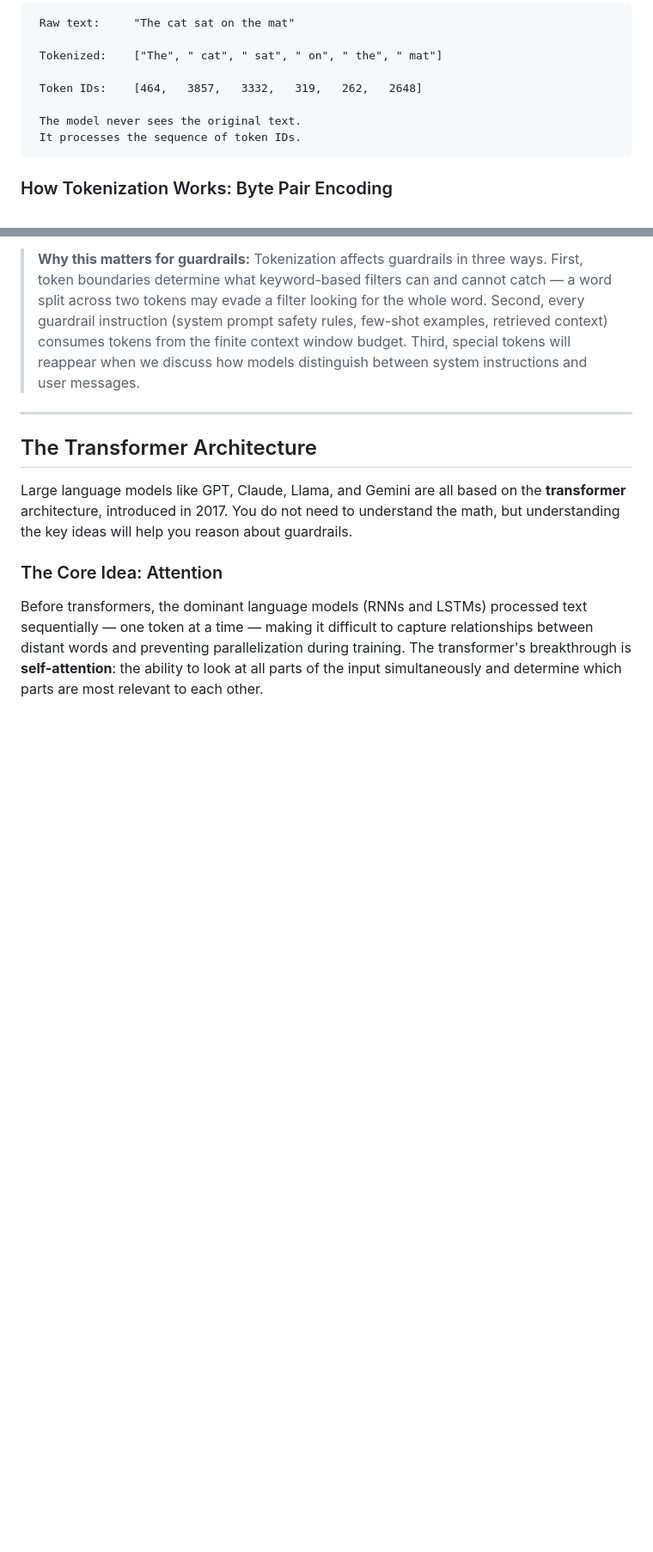
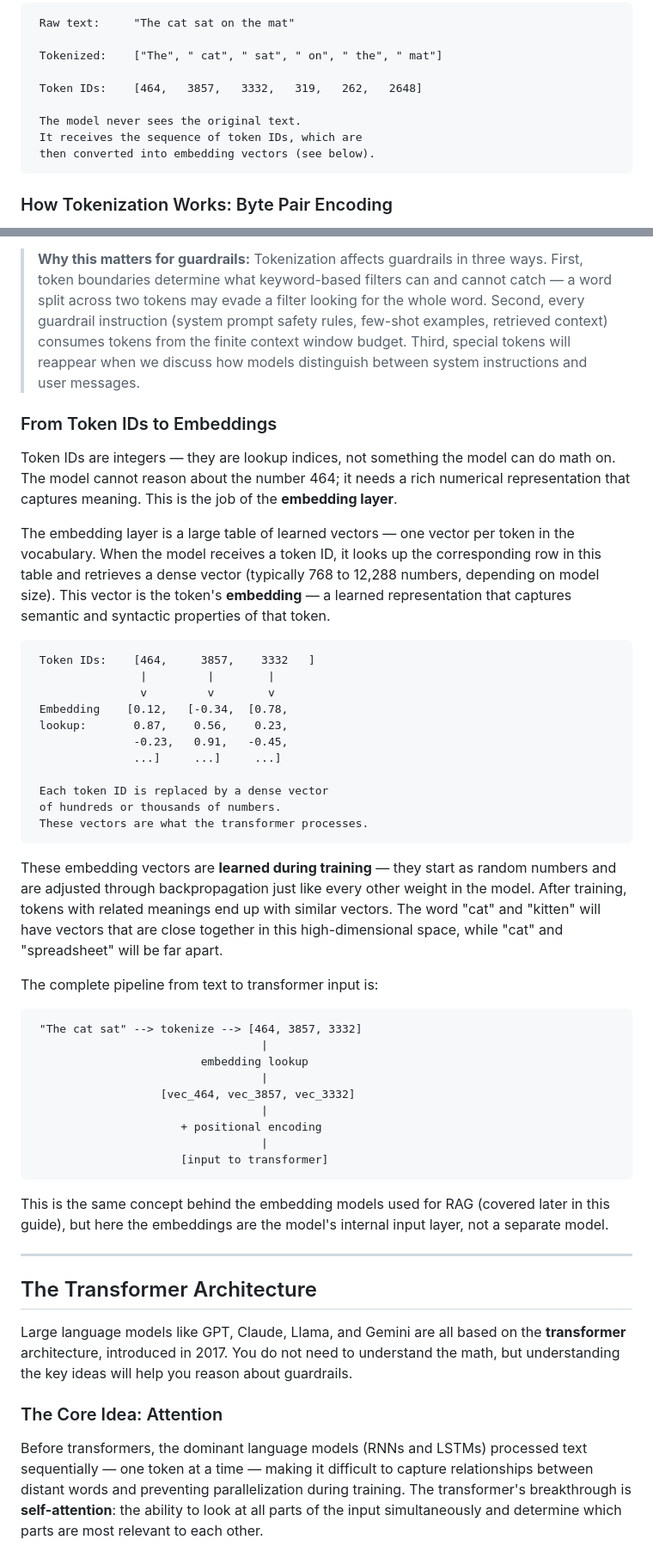
Before and after one commit to mrcloudchase/caige, a Markdown page: content/modules/prerequisites.md, 2 parts joined by grey strips. Shown at 86% size. GitHub-like rendering; blank space fills up the shorter version.

````diff
--- a/content/modules/prerequisites.md
+++ b/content/modules/prerequisites.md
@@ -61,7 +61,8 @@ A token is a subword unit. It is not the same as a word. Depending on the tokeni
  Token IDs:    [464,   3857,   3332,   319,   262,   2648]
 
  The model never sees the original text.
- It processes the sequence of token IDs.
+ It receives the sequence of token IDs, which are
+ then converted into embedding vectors (see below).
 ```
 
 ### How Tokenization Works: Byte Pair Encoding
@@ -103,6 +104,44 @@ Context window arithmetic matters: a 128,000-token context window is approximate
 
 > **Why this matters for guardrails:** Tokenization affects guardrails in three ways. First, token boundaries determine what keyword-based filters can and cannot catch — a word split across two tokens may evade a filter looking for the whole word. Second, every guardrail instruction (system prompt safety rules, few-shot examples, retrieved context) consumes tokens from the finite context window budget. Third, special tokens will reappear when we discuss how models distinguish between system instructions and user messages.
 
+### From Token IDs to Embeddings
+
+Token IDs are integers — they are lookup indices, not something the model can do math on. The model cannot reason about the number 464; it needs a rich numerical representation that captures meaning. This is the job of the **embedding layer**.
+
+The embedding layer is a large table of learned vectors — one vector per token in the vocabulary. When the model receives a token ID, it looks up the corresponding row in this table and retrieves a dense vector (typically 768 to 12,288 numbers, depending on model size). This vector is the token's **embedding** — a learned representation that captures semantic and syntactic properties of that token.
+
+```
+ Token IDs:    [464,     3857,    3332   ]
+                |         |        |
+                v         v        v
+ Embedding    [0.12,   [-0.34,  [0.78,
+ lookup:       0.87,    0.56,    0.23,
+               -0.23,   0.91,   -0.45,
+               ...]     ...]     ...]
+
+ Each token ID is replaced by a dense vector
+ of hundreds or thousands of numbers.
+ These vectors are what the transformer processes.
+```
+
+These embedding vectors are **learned during training** — they start as random numbers and are adjusted through backpropagation just like every other weight in the model. After training, tokens with related meanings end up with similar vectors. The word "cat" and "kitten" will have vectors that are close together in this high-dimensional space, while "cat" and "spreadsheet" will be far apart.
+
+The complete pipeline from text to transformer input is:
+
+```
+ "The cat sat" --> tokenize --> [464, 3857, 3332]
+                                  |
+                         embedding lookup
+                                  |
+                   [vec_464, vec_3857, vec_3332]
+                                  |
+                      + positional encoding
+                                  |
+                      [input to transformer]
+```
+
+This is the same concept behind the embedding models used for RAG (covered later in this guide), but here the embeddings are the model's internal input layer, not a separate model.
+
 ---
 
 ## The Transformer Architecture
````
Also changed, not shown: other parts of content/modules/prerequisites.md (+11 -9 lines).
